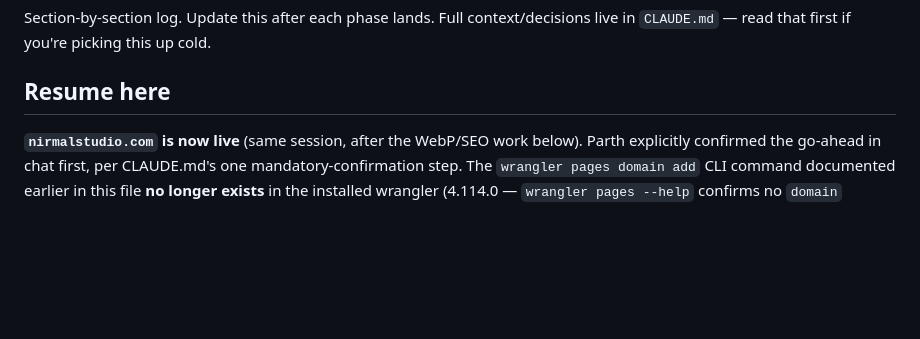
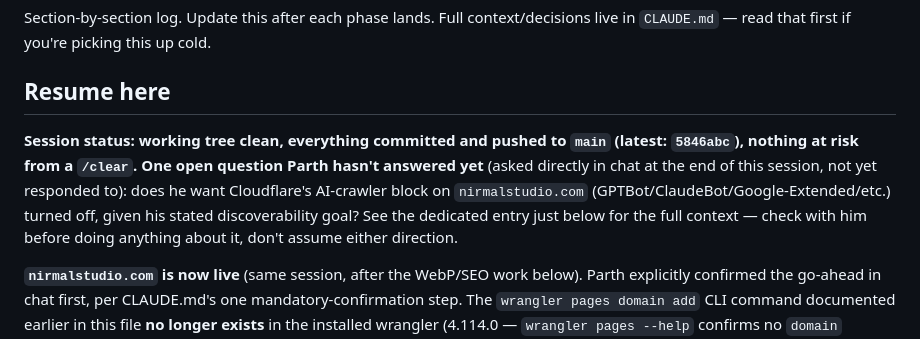
Before and after one commit to parthamarshah/nirmal-studio-website, a Markdown page: progress.md, the part around the change. Drawn GitHub-style; blank space fills up the shorter version.

Commit message:
Add session-status pointer to progress.md for clean handoff
Co-Authored-By: Claude Sonnet 5 <noreply@anthropic.com>

```diff
--- a/progress.md
+++ b/progress.md
@@ -4,6 +4,15 @@ Section-by-section log. Update this after each phase lands. Full context/decisio
 live in `CLAUDE.md` — read that first if you're picking this up cold.
 
 ## Resume here
+
+**Session status: working tree clean, everything committed and pushed to
+`main` (latest: `5846abc`), nothing at risk from a `/clear`. One open question
+Parth hasn't answered yet** (asked directly in chat at the end of this
+session, not yet responded to): does he want Cloudflare's AI-crawler block on
+`nirmalstudio.com` (GPTBot/ClaudeBot/Google-Extended/etc.) turned off, given
+his stated discoverability goal? See the dedicated entry just below for the
+full context — check with him before doing anything about it, don't assume
+either direction.
 
 **`nirmalstudio.com` is now live** (same session, after the WebP/SEO work below).
 Parth explicitly confirmed the go-ahead in chat first, per CLAUDE.md's one
```
